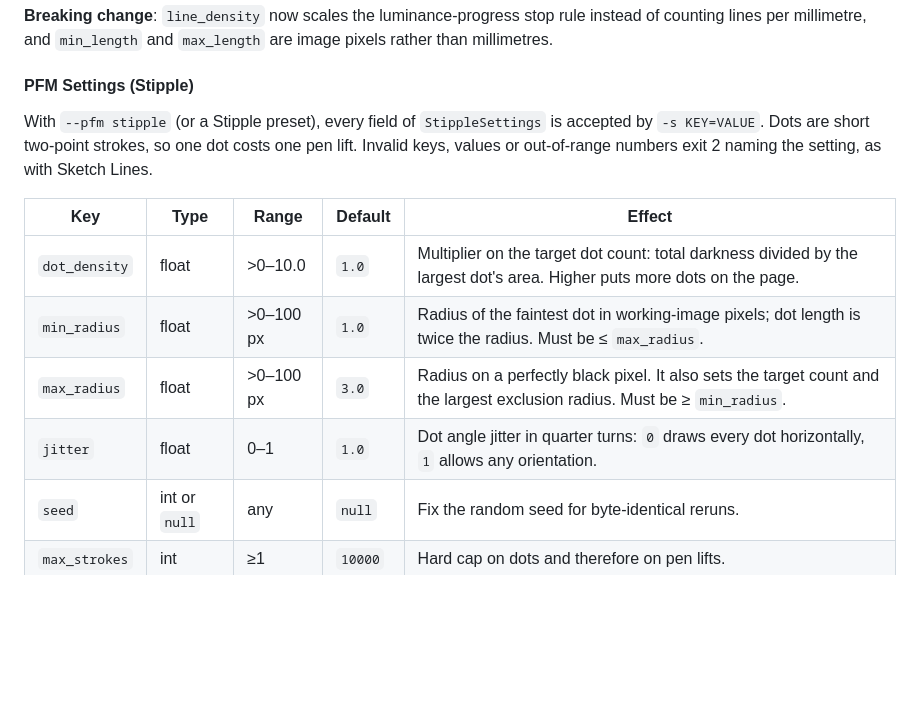
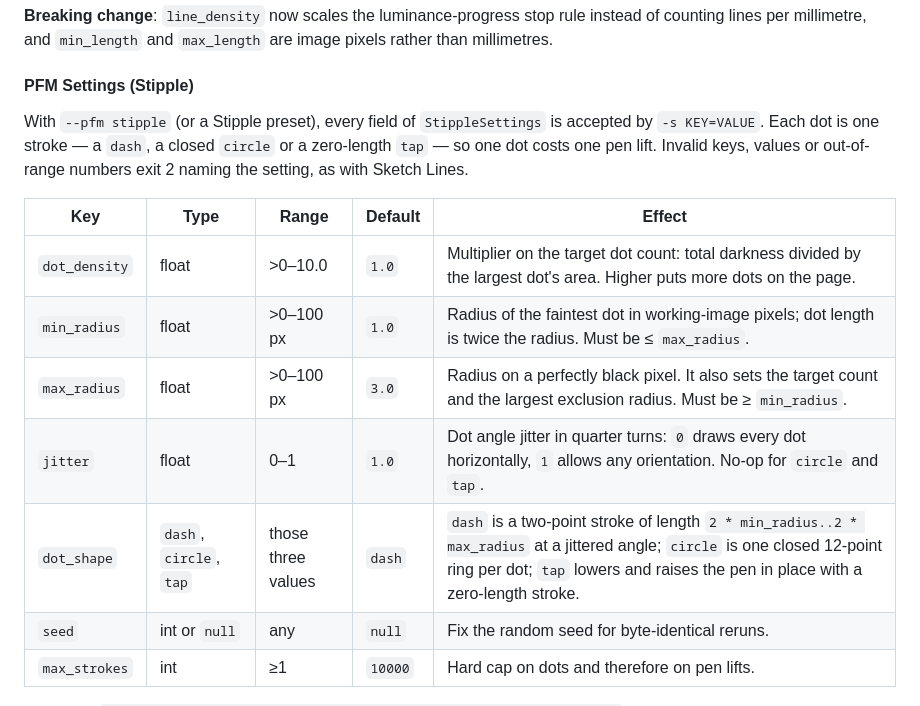
Before and after one commit to sermelo/penpath, a Markdown page: docs/CLI.md, the part around the change. GitHub-like rendering; blank space fills up the shorter version.

```diff
--- a/docs/CLI.md
+++ b/docs/CLI.md
@@ -425,16 +425,17 @@ rule instead of counting lines per millimetre, and `min_length` and
 #### PFM Settings (Stipple)
 
 With `--pfm stipple` (or a Stipple preset), every field of `StippleSettings` is
-accepted by `-s KEY=VALUE`. Dots are short two-point strokes, so one dot costs
-one pen lift. Invalid keys, values or out-of-range numbers exit 2 naming the
-setting, as with Sketch Lines.
+accepted by `-s KEY=VALUE`. Each dot is one stroke — a `dash`, a closed `circle`
+or a zero-length `tap` — so one dot costs one pen lift. Invalid keys, values or
+out-of-range numbers exit 2 naming the setting, as with Sketch Lines.
 
 | Key | Type | Range | Default | Effect |
 |-----|------|-------|---------|--------|
 | `dot_density` | float | >0–10.0 | `1.0` | Multiplier on the target dot count: total darkness divided by the largest dot's area. Higher puts more dots on the page. |
 | `min_radius` | float | >0–100 px | `1.0` | Radius of the faintest dot in working-image pixels; dot length is twice the radius. Must be ≤ `max_radius`. |
 | `max_radius` | float | >0–100 px | `3.0` | Radius on a perfectly black pixel. It also sets the target count and the largest exclusion radius. Must be ≥ `min_radius`. |
-| `jitter` | float | 0–1 | `1.0` | Dot angle jitter in quarter turns: `0` draws every dot horizontally, `1` allows any orientation. |
+| `jitter` | float | 0–1 | `1.0` | Dot angle jitter in quarter turns: `0` draws every dot horizontally, `1` allows any orientation. No-op for `circle` and `tap`. |
+| `dot_shape` | `dash`, `circle`, `tap` | those three values | `dash` | `dash` is a two-point stroke of length `2 * min_radius..2 * max_radius` at a jittered angle; `circle` is one closed 12-point ring per dot; `tap` lowers and raises the pen in place with a zero-length stroke. |
 | `seed` | int or `null` | any | `null` | Fix the random seed for byte-identical reruns. |
 | `max_strokes` | int | ≥1 | `10000` | Hard cap on dots and therefore on pen lifts. |
 
```
Also changed, not shown: README.md (+2 -1 lines), docs/DECISIONS.md (+1 -0 lines), docs/images/luc-195/circle_crop.png (added), 12 other files.
